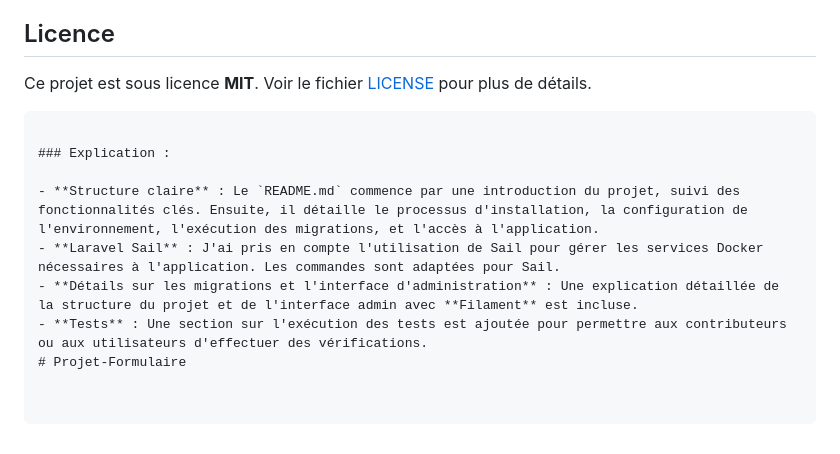
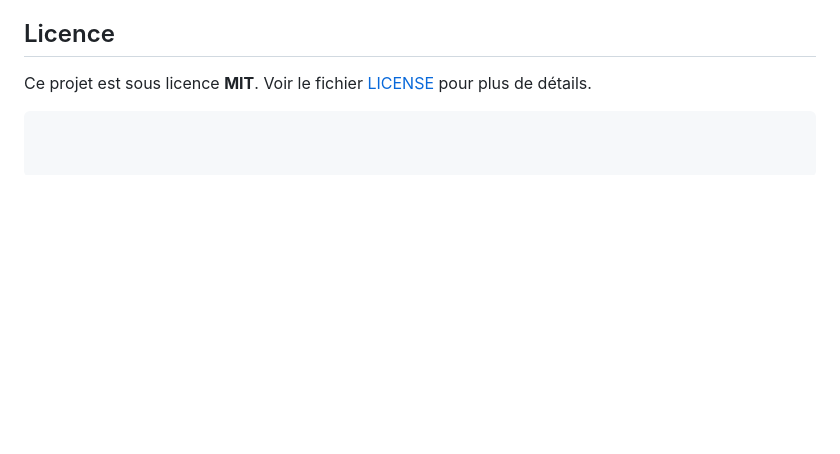
Before and after one commit to Gwadamael/Projet-Formulaire, a Markdown page: README.md, the part around the change. GitHub-like rendering; blank space fills up the shorter version.

````diff
--- a/README.md
+++ b/README.md
@@ -175,11 +175,3 @@ Si vous souhaitez contribuer à ce projet, n'hésitez pas à créer une **pull r
 Ce projet est sous licence **MIT**. Voir le fichier [LICENSE](LICENSE) pour plus de détails.
 
 ```
-
-### Explication :
-
-- **Structure claire** : Le `README.md` commence par une introduction du projet, suivi des fonctionnalités clés. Ensuite, il détaille le processus d'installation, la configuration de l'environnement, l'exécution des migrations, et l'accès à l'application.
-- **Laravel Sail** : J'ai pris en compte l'utilisation de Sail pour gérer les services Docker nécessaires à l'application. Les commandes sont adaptées pour Sail.
-- **Détails sur les migrations et l'interface d'administration** : Une explication détaillée de la structure du projet et de l'interface admin avec **Filament** est incluse.
-- **Tests** : Une section sur l'exécution des tests est ajoutée pour permettre aux contributeurs ou aux utilisateurs d'effectuer des vérifications.
-# Projet-Formulaire
````
